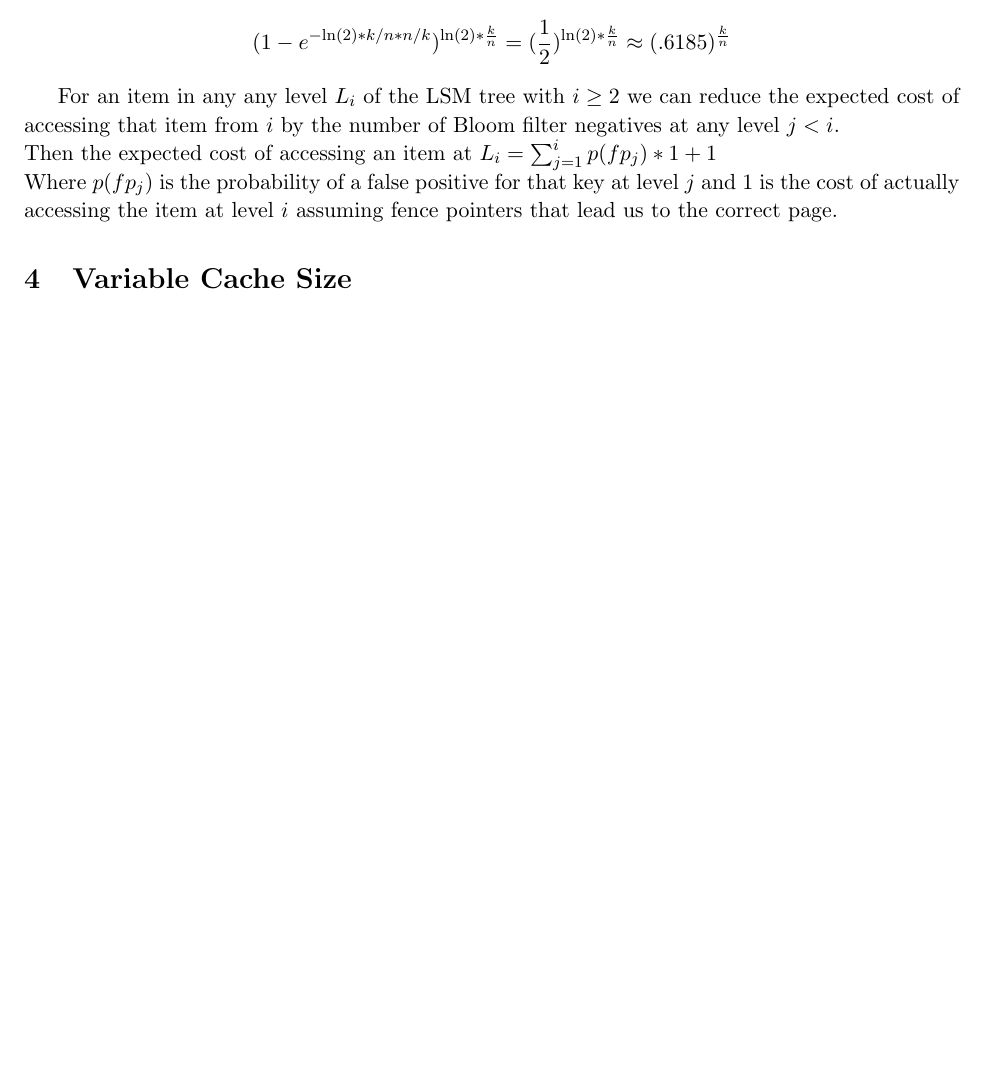
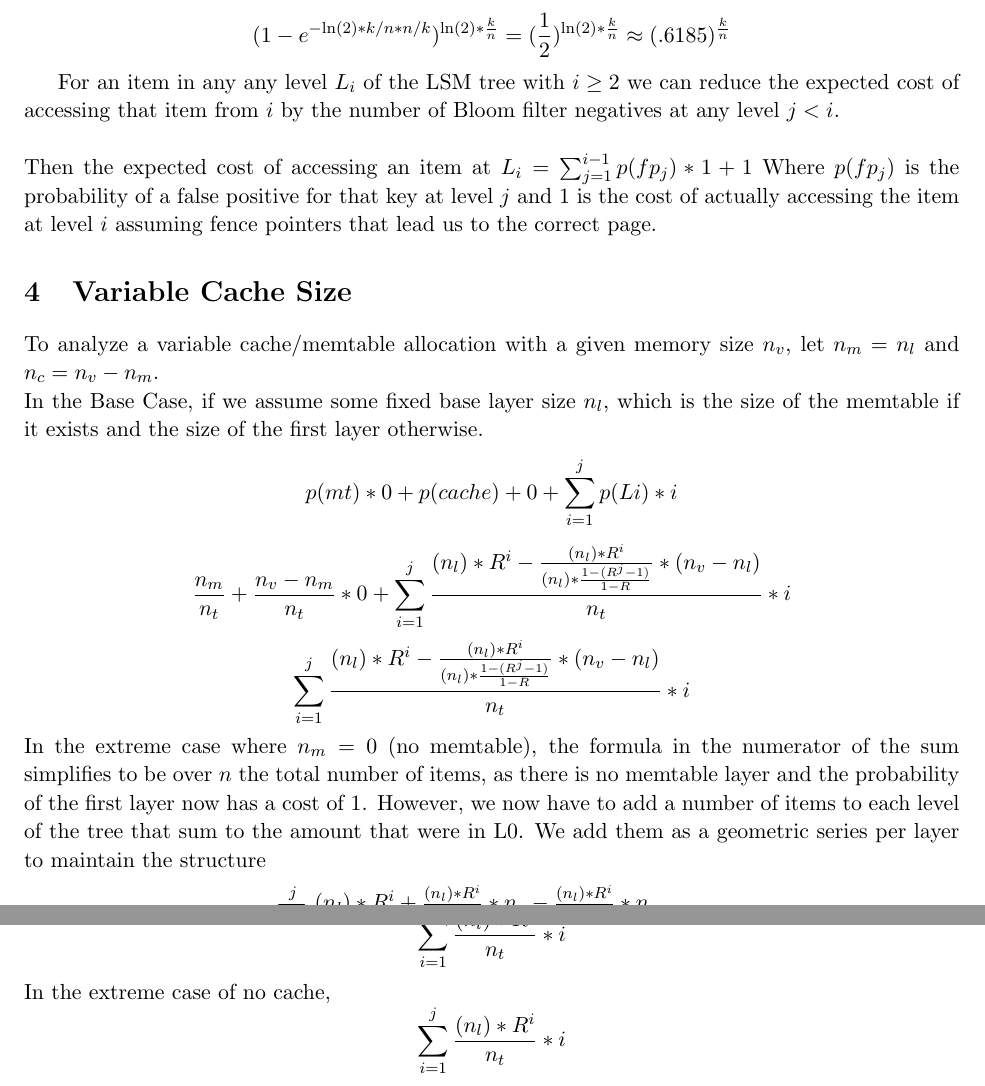
Before and after one commit to asross/cs265, a LaTeX document (265project.tex): part of page 3 of 3 before the commit and two parts of pages 3 and 4 of 4 after it, the two joined at a grey line, cut so that both start at the same text, the shorter picture padded with empty space. The pictures show the PDF file 265project.pdf that the author committed with the source.

Commit message:
working on cache/mt tradeoff

```diff
--- a/265project.tex
+++ b/265project.tex
@@ -38 +38,3 @@ $NM$ items that fit in memtable\\
 $R$ ratio between layers of LSM tree such that \\
+$L1 = R * n_m$ \\
+$L2 = R^2 * n_m \dots$ \\
@@ -41,11 +41,11 @@ $L2 = R^2 * NM \dots$ \\
 
 We can solve for $j$ the total number of layers required to store all the data: \\
-$$NM * \frac{1-R^j}{1-R} = n$$
-$$j = \frac{log(1-n*\frac{1-R}{NM})}{log R}$$
+$$n_m * \frac{1-R^j}{1-R} = n_t$$
+$$j = \frac{log(1-n_t*\frac{1-R}{n_m})}{log R}$$
 
 The average cost of a write remains the same as for the basic LSM tree case:
 $$
-\textrm{log}_{R} \frac{n}{NM}
+\textrm{log}_{R} \frac{n_t}{n_m}
 $$
 
 The average cost of a read, we consider probabilistically over all possible locations of the read item, assuming a random distribution of reads: \\
@@ -67,5 +69,5 @@ Probability that read is in L1 but not in cache = $ \frac{NM * R*d_{hf} - \frac{
 Expected cost of read on item in $d_{hf}$: $E[C_{hf}]= p(mt) * 0  + p(cache_{hf}) + 0 + \sum_{i=1}^j p(Li_{hf}) * i$\\ \\
-Concretely, consider where we have 3 levels and 800 total items with a cache of size 10 and a ratio of 2  (for L0=100, L1 = 200, L2 = 400 items), with $d_{hf} = .2$ and $d_{lf} = .8$ and $r_{hf}$ = .8 and $r_{lf}$ = .2. Then the cache on average contains 8 items from $d_{hf} * n$ and 2 items from $d_{lf}*n$. If we execute a read on one of the 200 items in $d_{hf}$, then, there is a $\frac{8}{200}$ chance that that item is in the cache. If we execute a read on one of the $200*\frac{1}{4} = 50$ items of  $d_{hf} * n$ in L1, we expect that $\frac{2}{6} * 8$ of those items would have actually been found already in cache, as this level contains $\frac{2}{6}$ of all of the items not in the memtable. Then the probability that a read is found in L1 is the proportion of the $d_{hf} * n = 160$ items that will reside in L1 but not in the cache, which is $\frac{40 - \frac{2}{6} * 8}{160}$. \\ \\
+Concretely, consider where we have 3 levels and 800 total items with a cache of size 10 and a ratio of 2  (for L0=100, L1 = 200, L2 = 400 items), with $d_{hf} = .2$ and $d_{lf} = .8$ and $r_{hf}$ = .8 and $r_{lf}$ = .2. Then the cache on average contains 8 items from $d_{hf} * n$ and 2 items from $d_{lf}*n$. If we execute a read on one of the 200 items in $d_{hf}$, then, there is a $\frac{8}{200}$ chance that that item is in the cache. If we execute a read on one of the $200*\frac{1}{4} = 50$ items of  $d_{hf} * n_t$ in L1, we expect that $\frac{2}{6} * 8$ of those items would have actually been found already in cache, as this level contains $\frac{2}{6}$ of all of the items not in the memtable. Then the probability that a read is found in L1 is the proportion of the $d_{hf} * n_t = 160$ items that will reside in L1 but not in the cache, which is $\frac{40 - \frac{2}{6} * 8}{160}$. \\ \\
 The expected cost of a read on an item in $d_{lf}$ can be enumerated analogously, and we combine the expectation of reads in $d_{hf}$ and $d_{lf}$ as: \\
 Expected cost of read = $r_{hf} * E[C_{hf}] + r_{lf} * E[C_{lf}]$ \\ \\
 We can also define $r_{lf}$ in terms of $r_{hf}$ as $r_{hf} - 1$ and  $d_{lf}$ in terms of $d_{hf}$ as $d_{hf} - 1$ . (Doing this will make the effect that moving these parameters in one direction or the other has more obvious in the total overall formula.)
@@ -85,10 +87,31 @@ $$
 (1 - e^{-\mathrm{ln}(2)*k/n*n/k})^{\mathrm{ln}(2) * \frac{k}{n}} = (\frac{1}{2}) ^ {\mathrm{ln}(2) * \frac{k}{n}} \approx (.6185) ^  {\frac{k}{n}}
 $$
 
-For an item in any any level $L_i$ of the LSM tree with $i \geq 2$ we can reduce the expected cost of accessing that item from $i$ by the number of Bloom filter negatives at any level $j<i$. \\
-Then the expected cost of accessing an item at $L_i =  \sum_{j=1}^i p(fp_j) * 1 + 1$ \\
+For an item in any any level $L_i$ of the LSM tree with $i \geq 2$ we can reduce the expected cost of accessing that item from $i$ by the number of Bloom filter negatives at any level $j<i$. \\ \\
+Then the expected cost of accessing an item at $L_i =  \sum_{j=1}^{i-1} p(fp_j) * 1 + 1$
 Where $p(fp_j)$ is the probability of a false positive for that key at level $j$ and 1 is the cost of actually accessing the item at level $i$ assuming fence pointers that lead us to the correct page.
 
 \section{Variable Cache Size}
-
+To analyze a variable cache/memtable allocation with a given memory size $n_v$, let $n_m = n_l$ and $n_c =n_v - n_m$.\\
+In the Base Case, if we assume some fixed base layer size $n_l$, which is the size of the memtable if it exists and the size of the first layer otherwise.
+$$
+p(mt) * 0  + p(cache) + 0 + \sum_{i=1}^j p(Li) * i
+$$
+$$
+\frac{n_m}{n_t} +  \frac{n_v - n_m}{n_t}*0 + \sum_{i=1}^j \frac{(n_l) * R^i - \frac{(n_l) * R^i}{(n_l) * \frac{1-(R^j-1)}{1-R}} * (n_v-n_l)}{n_t} * i
+$$
+$$
+\sum_{i=1}^j \frac{(n_l) * R^i - \frac{(n_l) * R^i}{(n_l) * \frac{1-(R^j-1)}{1-R}} * (n_v-n_l)}{n_t} * i
+$$
+In the extreme case where $n_m=0$ (no memtable), the formula in the numerator of the sum simplifies to be over $n$ the total number of items, as there is no memtable layer and the probability of the first layer now has a cost of 1. However, we now have to add a number of items to each level of the tree that sum to the amount that were in L0. We add them as a geometric series per layer to maintain the structure
+$$
+\sum_{i=i}^{j} \frac{(n_l) * R^{i} + \frac{(n_l) * R^{i}}{n} * n_v - \frac{(n_l) * R^{i}}{n} * n_v}{n_t} * (i)
+$$
+$$
+\sum_{i=1}^j \frac{(n_l) * R^i}{n_t} * i
+$$
+In the extreme case of no cache,
+$$
+\sum_{i=1}^j \frac{(n_l) * R^i}{n_t} * i
+$$
 \end{document}
```
Also changed, not shown: 265project.pdf, 265project.tex (26 more changed lines).
